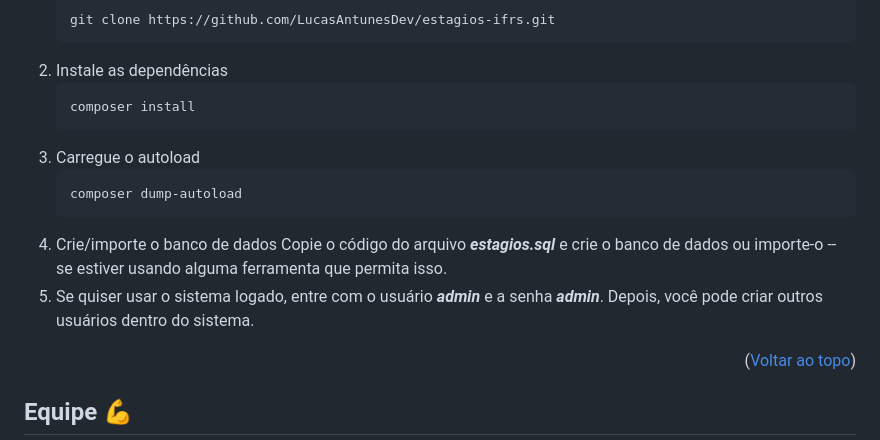
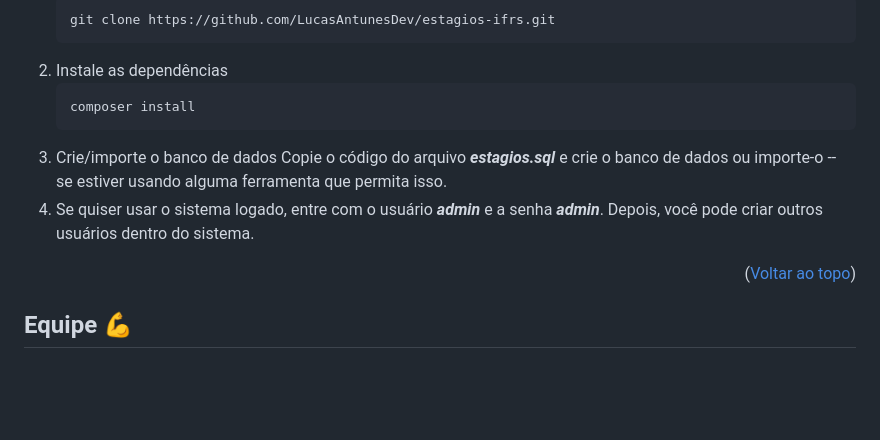
Before and after one commit to LucasAntunesDev/estagios-ifrs, a Markdown page: README.md, the part around the change. GitHub-like rendering; blank space fills up the shorter version.

Commit message:
update: removido item com o 'composer dump-autoload' no reamde

````diff
--- a/README.md
+++ b/README.md
@@ -83,13 +83,9 @@ _Aqui está uma explicação passo a passo de como instalar e, posteriormente, u
    ```sh
    composer install
    ```
-3. Carregue o autoload
-   ```sh
-   composer dump-autoload
-   ```
-4. Crie/importe o banco de dados
+3. Crie/importe o banco de dados
    Copie o código do arquivo **_estagios.sql_** e crie o banco de dados ou importe-o -- se estiver usando alguma ferramenta que permita isso.
-5. Se quiser usar o sistema logado, entre com o usuário **_admin_** e a senha **_admin_**. Depois, você pode criar outros usuários dentro do sistema.
+4. Se quiser usar o sistema logado, entre com o usuário **_admin_** e a senha **_admin_**. Depois, você pode criar outros usuários dentro do sistema.
 
 <p align="right">(<a href="#readme-top">Voltar ao topo</a>)</p>
 
````
